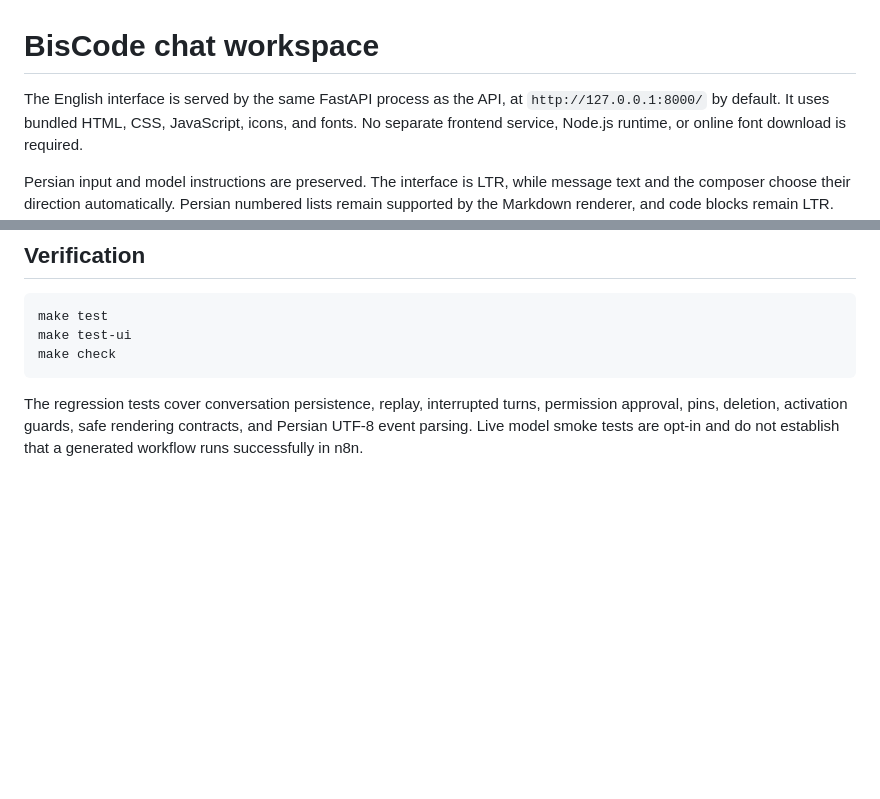
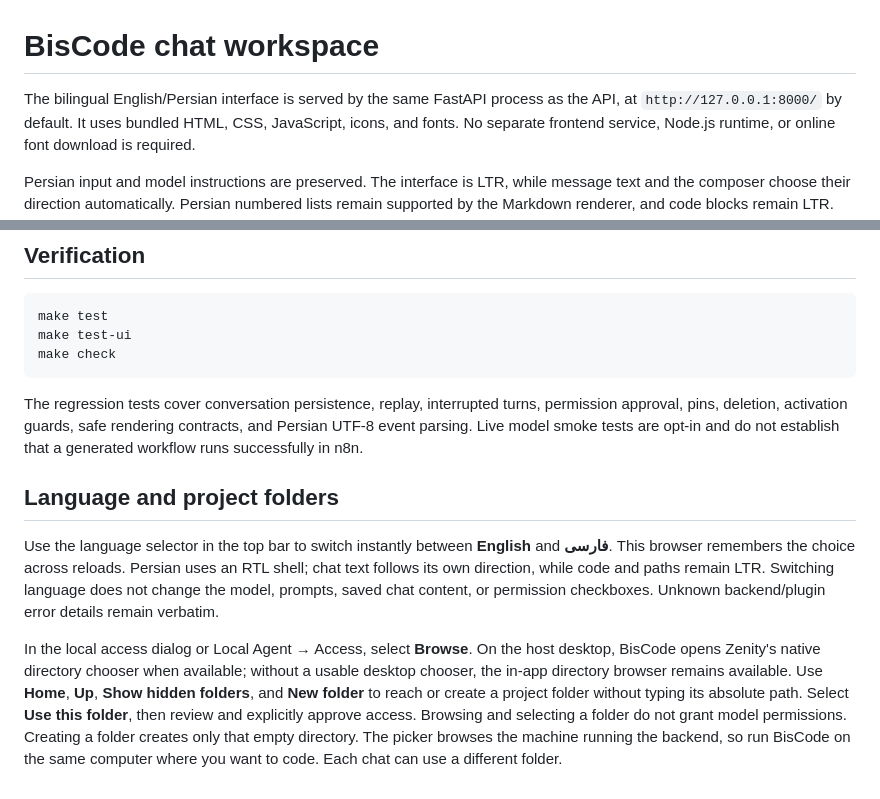
Before and after one commit to martybin/Master-AI_Agent, a Markdown page: docs/chat-ui.md, 2 parts joined by grey strips. GitHub-like rendering; blank space fills up the shorter version.

```diff
--- a/docs/chat-ui.md
+++ b/docs/chat-ui.md
@@ -1,6 +1,6 @@
 # BisCode chat workspace
 
-The English interface is served by the same FastAPI process as the API, at
+The bilingual English/Persian interface is served by the same FastAPI process as the API, at
 `http://127.0.0.1:8000/` by default. It uses bundled HTML, CSS, JavaScript, icons,
 and fonts. No separate frontend service, Node.js runtime, or online font download
 is required.
@@ -128,3 +128,21 @@ The regression tests cover conversation persistence, replay, interrupted turns,
 permission approval, pins, deletion, activation guards, safe rendering contracts,
 and Persian UTF-8 event parsing. Live model smoke tests are opt-in and do not
 establish that a generated workflow runs successfully in n8n.
+
+## Language and project folders
+
+Use the language selector in the top bar to switch instantly between **English**
+and **فارسی**. This browser remembers the choice across reloads. Persian uses an
+RTL shell; chat text follows its own direction, while code and paths remain LTR.
+Switching language does not change the model, prompts, saved chat content, or
+permission checkboxes. Unknown backend/plugin error details remain verbatim.
+
+In the local access dialog or Local Agent → Access, select **Browse**. On the
+host desktop, BisCode opens Zenity's native directory chooser when available;
+without a usable desktop chooser, the in-app directory browser remains available.
+Use **Home**, **Up**, **Show hidden folders**, and **New folder** to reach or create
+a project folder without typing its absolute path. Select **Use this folder**,
+then review and explicitly approve access. Browsing and selecting a folder do
+not grant model permissions. Creating a folder creates only that empty directory.
+The picker browses the machine running the backend, so run BisCode on the same
+computer where you want to code. Each chat can use a different folder.
```
Also changed, not shown: README.md (+9 -6 lines), docs/coding.md (+18 -2 lines), docs/images/biscode-workspace-bilingual.jpg (added).
